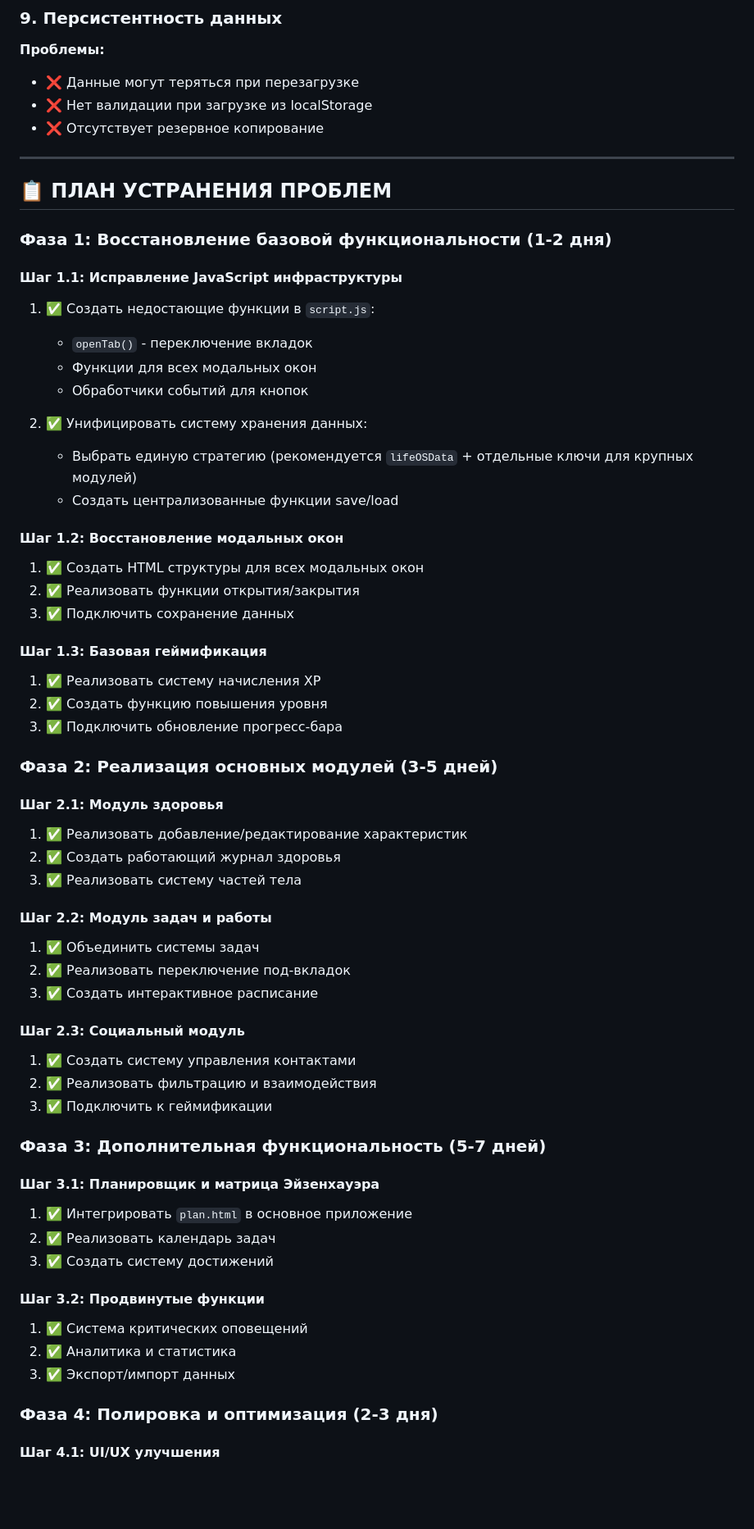
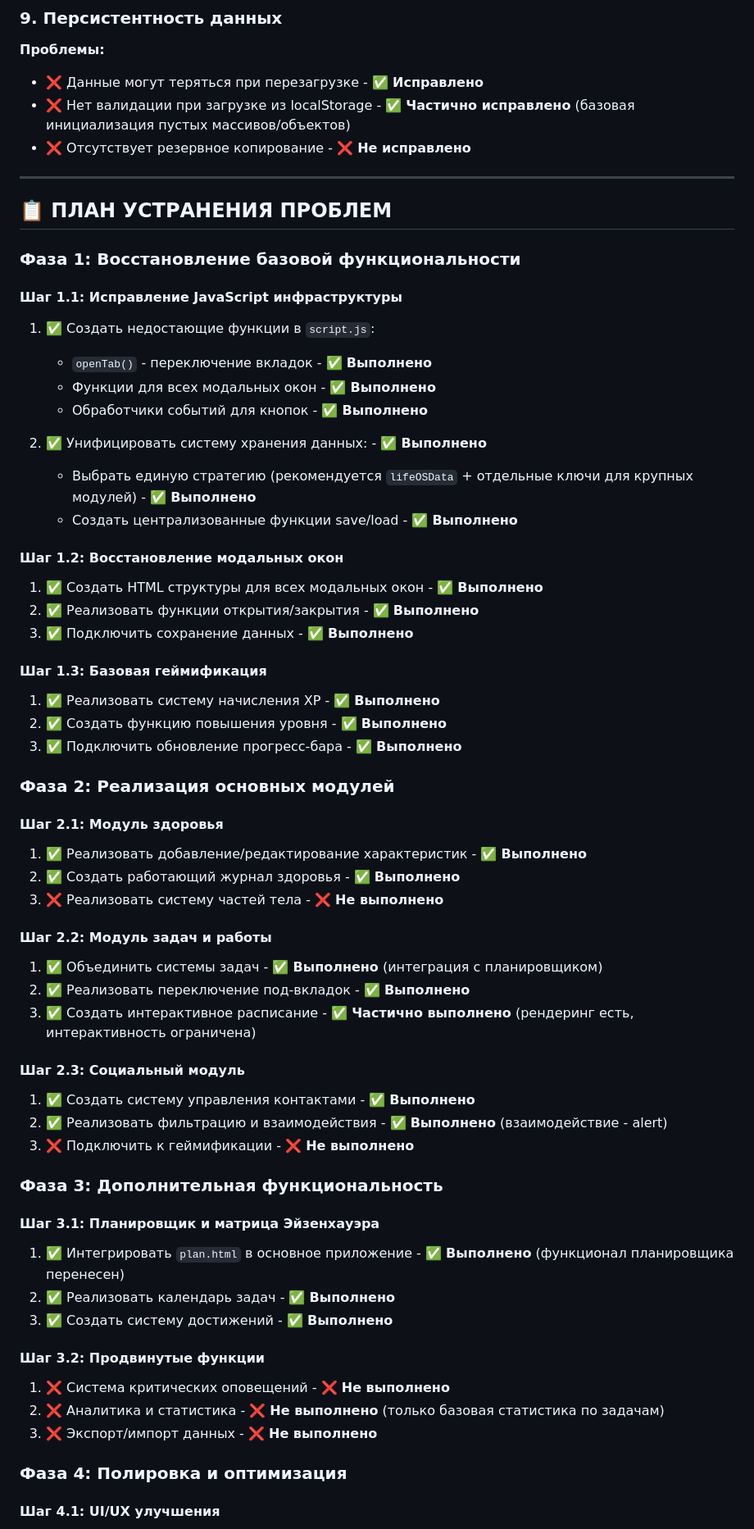
Before and after one commit to ctraider/LifeOS, a Markdown page: ISSUES_ANALYSIS.md, the part around the change printed below. Shown: that part at 82% size. Drawn GitHub-style; blank space fills up the shorter version.

Commit message:
Update ISSUES_ANALYSIS.md
Исправление ошибок

```diff
--- a/ISSUES_ANALYSIS.md
+++ b/ISSUES_ANALYSIS.md
@@ -120,65 +120,65 @@
 
 ### 9. Персистентность данных
 **Проблемы:**
-- ❌ Данные могут теряться при перезагрузке
-- ❌ Нет валидации при загрузке из localStorage
-- ❌ Отсутствует резервное копирование
+- ❌ Данные могут теряться при перезагрузке - ✅ **Исправлено**
+- ❌ Нет валидации при загрузке из localStorage - ✅ **Частично исправлено** (базовая инициализация пустых массивов/объектов)
+- ❌ Отсутствует резервное копирование - ❌ **Не исправлено**
 
 ---
 
 ## 📋 ПЛАН УСТРАНЕНИЯ ПРОБЛЕМ
 
-### Фаза 1: Восстановление базовой функциональности (1-2 дня)
+### Фаза 1: Восстановление базовой функциональности
 
 #### Шаг 1.1: Исправление JavaScript инфраструктуры
 1. ✅ Создать недостающие функции в `script.js`:
-   - `openTab()` - переключение вкладок
-   - Функции для всех модальных окон
-   - Обработчики событий для кнопок
+   - `openTab()` - переключение вкладок - ✅ **Выполнено**
+   - Функции для всех модальных окон - ✅ **Выполнено**
+   - Обработчики событий для кнопок - ✅ **Выполнено**
 
-2. ✅ Унифицировать систему хранения данных:
-   - Выбрать единую стратегию (рекомендуется `lifeOSData` + отдельные ключи для крупных модулей)
-   - Создать централизованные функции save/load
+2. ✅ Унифицировать систему хранения данных: - ✅ **Выполнено**
+   - Выбрать единую стратегию (рекомендуется `lifeOSData` + отдельные ключи для крупных модулей) - ✅ **Выполнено**
+   - Создать централизованные функции save/load - ✅ **Выполнено**
 
 #### Шаг 1.2: Восстановление модальных окон
-1. ✅ Создать HTML структуры для всех модальных окон
-2. ✅ Реализовать функции открытия/закрытия
-3. ✅ Подключить сохранение данных
+1. ✅ Создать HTML структуры для всех модальных окон - ✅ **Выполнено**
+2. ✅ Реализовать функции открытия/закрытия - ✅ **Выполнено**
+3. ✅ Подключить сохранение данных - ✅ **Выполнено**
 
 #### Шаг 1.3: Базовая геймификация
-1. ✅ Реализовать систему начисления XP
-2. ✅ Создать функцию повышения уровня
-3. ✅ Подключить обновление прогресс-бара
+1. ✅ Реализовать систему начисления XP - ✅ **Выполнено**
+2. ✅ Создать функцию повышения уровня - ✅ **Выполнено**
+3. ✅ Подключить обновление прогресс-бара - ✅ **Выполнено**
 
-### Фаза 2: Реализация основных модулей (3-5 дней)
+### Фаза 2: Реализация основных модулей
 
 #### Шаг 2.1: Модуль здоровья
-1. ✅ Реализовать добавление/редактирование характеристик
-2. ✅ Создать работающий журнал здоровья
-3. ✅ Реализовать систему частей тела
+1. ✅ Реализовать добавление/редактирование характеристик - ✅ **Выполнено**
+2. ✅ Создать работающий журнал здоровья - ✅ **Выполнено**
+3. ❌ Реализовать систему частей тела - ❌ **Не выполнено**
 
 #### Шаг 2.2: Модуль задач и работы
-1. ✅ Объединить системы задач
-2. ✅ Реализовать переключение под-вкладок
-3. ✅ Создать интерактивное расписание
+1. ✅ Объединить системы задач - ✅ **Выполнено** (интеграция с планировщиком)
+2. ✅ Реализовать переключение под-вкладок - ✅ **Выполнено**
+3. ✅ Создать интерактивное расписание - ✅ **Частично выполнено** (рендеринг есть, интерактивность ограничена)
 
 #### Шаг 2.3: Социальный модуль
-1. ✅ Создать систему управления контактами
-2. ✅ Реализовать фильтрацию и взаимодействия
-3. ✅ Подключить к геймификации
+1. ✅ Создать систему управления контактами - ✅ **Выполнено**
+2. ✅ Реализовать фильтрацию и взаимодействия - ✅ **Выполнено** (взаимодействие - alert)
+3. ❌ Подключить к геймификации - ❌ **Не выполнено**
 
-### Фаза 3: Дополнительная функциональность (5-7 дней)
+### Фаза 3: Дополнительная функциональность
 
 #### Шаг 3.1: Планировщик и матрица Эйзенхауэра
-1. ✅ Интегрировать `plan.html` в основное приложение
-2. ✅ Реализовать календарь задач
-3. ✅ Создать систему достижений
+1. ✅ Интегрировать `plan.html` в основное приложение - ✅ **Выполнено** (функционал планировщика перенесен)
+2. ✅ Реализовать календарь задач - ✅ **Выполнено**
+3. ✅ Создать систему достижений - ✅ **Выполнено**
 
 #### Шаг 3.2: Продвинутые функции
-1. ✅ Система критических оповещений
-2. ✅ Аналитика и статистика
-3. ✅ Экспорт/импорт данных
+1. ❌ Система критических оповещений - ❌ **Не выполнено**
+2. ❌ Аналитика и статистика - ❌ **Не выполнено** (только базовая статистика по задачам)
+3. ❌ Экспорт/импорт данных - ❌ **Не выполнено**
 
-### Фаза 4: Полировка и оптимизация (2-3 дня)
+### Фаза 4: Полировка и оптимизация
 
 #### Шаг 4.1: UI/UX улучшения
```
Also changed, not shown: other parts of ISSUES_ANALYSIS.md (+75 -91 lines).
